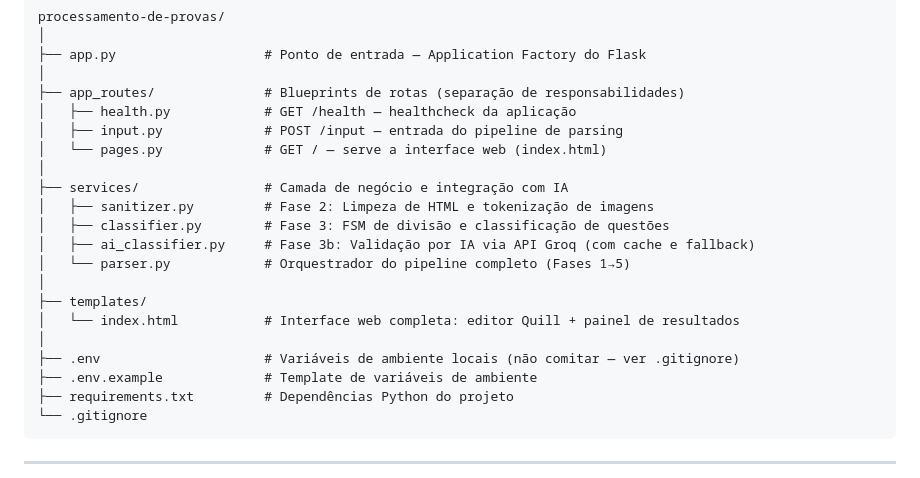
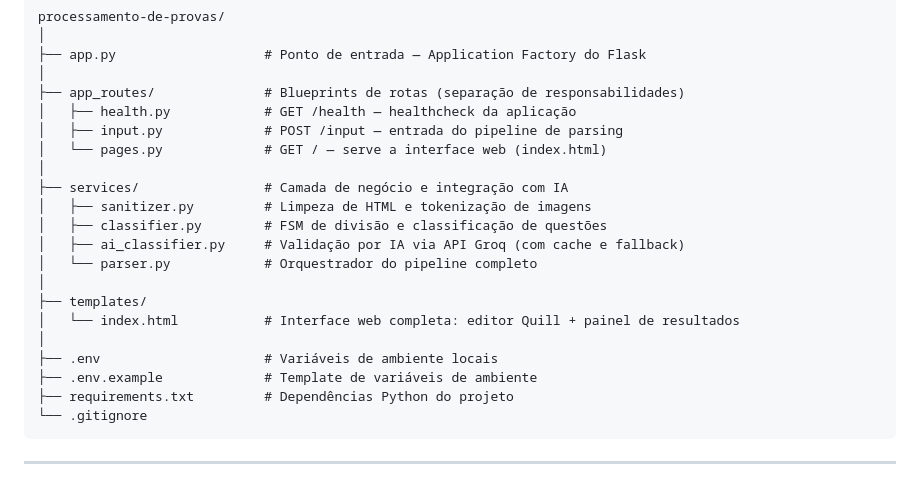
Before and after one commit to carlossfreitass/processamento-de-provas, a Markdown page: README.md, the part around the change. Rendered like a GitHub page.

Commit message:
docs: atualizar o README do projeto

```diff
--- a/README.md
+++ b/README.md
@@ -109,15 +109,15 @@ processamento-de-provas/
 │   └── pages.py             # GET / — serve a interface web (index.html)
 │
 ├── services/                # Camada de negócio e integração com IA
-│   ├── sanitizer.py         # Fase 2: Limpeza de HTML e tokenização de imagens
-│   ├── classifier.py        # Fase 3: FSM de divisão e classificação de questões
-│   ├── ai_classifier.py     # Fase 3b: Validação por IA via API Groq (com cache e fallback)
-│   └── parser.py            # Orquestrador do pipeline completo (Fases 1→5)
+│   ├── sanitizer.py         # Limpeza de HTML e tokenização de imagens
+│   ├── classifier.py        # FSM de divisão e classificação de questões
+│   ├── ai_classifier.py     # Validação por IA via API Groq (com cache e fallback)
+│   └── parser.py            # Orquestrador do pipeline completo
 │
 ├── templates/
 │   └── index.html           # Interface web completa: editor Quill + painel de resultados
 │
-├── .env                     # Variáveis de ambiente locais (não comitar — ver .gitignore)
+├── .env                     # Variáveis de ambiente locais
 ├── .env.example             # Template de variáveis de ambiente
 ├── requirements.txt         # Dependências Python do projeto
 └── .gitignore
```
